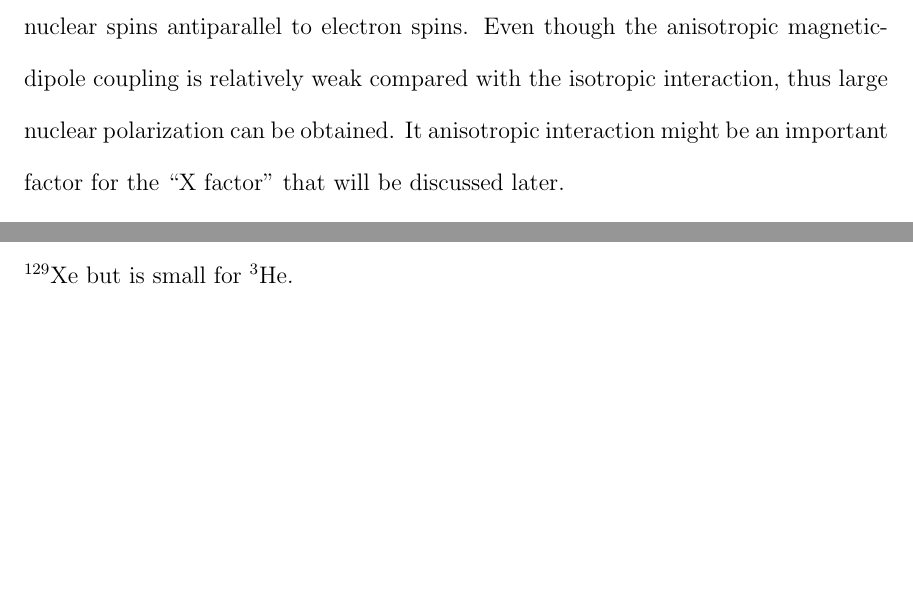
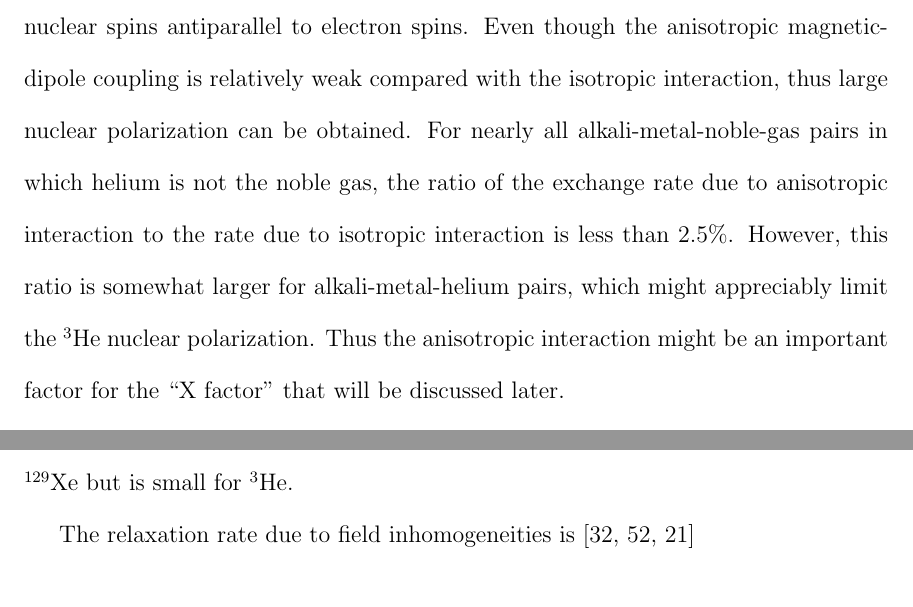
Before and after one commit to yw6vp/My-Thesis, a LaTeX thesis (YunxiaoThesis.tex, which reads chap2.tex): two parts of pages 32 and 33 of 145 before the commit and two parts of pages 32 and 34 of 145 after it, joined at a grey line, cut so that both start at the same text, the shorter picture padded with empty space. Compiled offline with pdfLaTeX.

Commit message:
Make small changes to the anisotropic paragraph that emphasizes the importance of it for 3He.

```diff
--- a/chap2.tex
+++ b/chap2.tex
@@ -306,7 +306,7 @@ The full dipole field of the noble-gas nucleus at a displacement $\boldsymbol{r}
 \begin{equation}\label{dipole_field}
 \boldsymbol{H}_b(\boldsymbol{r}_b)=\frac{8\pi \mu_b}{3I_b}\boldsymbol{I}_b\delta(\boldsymbol{r}_b) + \frac{\mu_b}{I_b}\boldsymbol{I}_b\cdot \frac{3\boldsymbol{r}_b \boldsymbol{r}_b-3r_b^2\boldsymbol{1}}{r_b^5}
 \end{equation}
-where $\boldsymbol{I}_b$ is the spin of noble gas nucleus. The first term of Eq.~\ref{dipole_field} is the origin of the spin-conserving isotropic magnetic-dipole hyperfine interaction, while the second term is where the anisotropic interaction comes from. The well-understood isotropic magnetic-dipole hyperfine interaction aligns the noble gas spins parallel to the electron spin polarization, bu the anisotropic magnetic-dipole hyperfine interaction polarizes nuclear spins antiparallel to electron spins. Even though the anisotropic magnetic-dipole coupling is relatively weak compared with the isotropic interaction, thus large nuclear polarization can be obtained. It anisotropic interaction might be an important factor for the ``X factor" that will be discussed later.
+where $\boldsymbol{I}_b$ is the spin of noble gas nucleus. The first term of Eq.~\ref{dipole_field} is the origin of the spin-conserving isotropic magnetic-dipole hyperfine interaction, while the second term is where the anisotropic interaction comes from. The well-understood isotropic magnetic-dipole hyperfine interaction aligns the noble gas spins parallel to the electron spin polarization, bu the anisotropic magnetic-dipole hyperfine interaction polarizes nuclear spins antiparallel to electron spins. Even though the anisotropic magnetic-dipole coupling is relatively weak compared with the isotropic interaction, thus large nuclear polarization can be obtained. For nearly all alkali-metal-noble-gas pairs in which helium is not the noble gas, the ratio of the exchange rate due to anisotropic interaction to the rate due to isotropic interaction is less than 2.5\%. However, this ratio is somewhat larger for alkali-metal-helium pairs, which might appreciably limit the $^{3}$He nuclear polarization. Thus the anisotropic interaction might be an important factor for the ``X factor" that will be discussed later.
 
 \subsection{Spin Exchange Rate}
 
```
